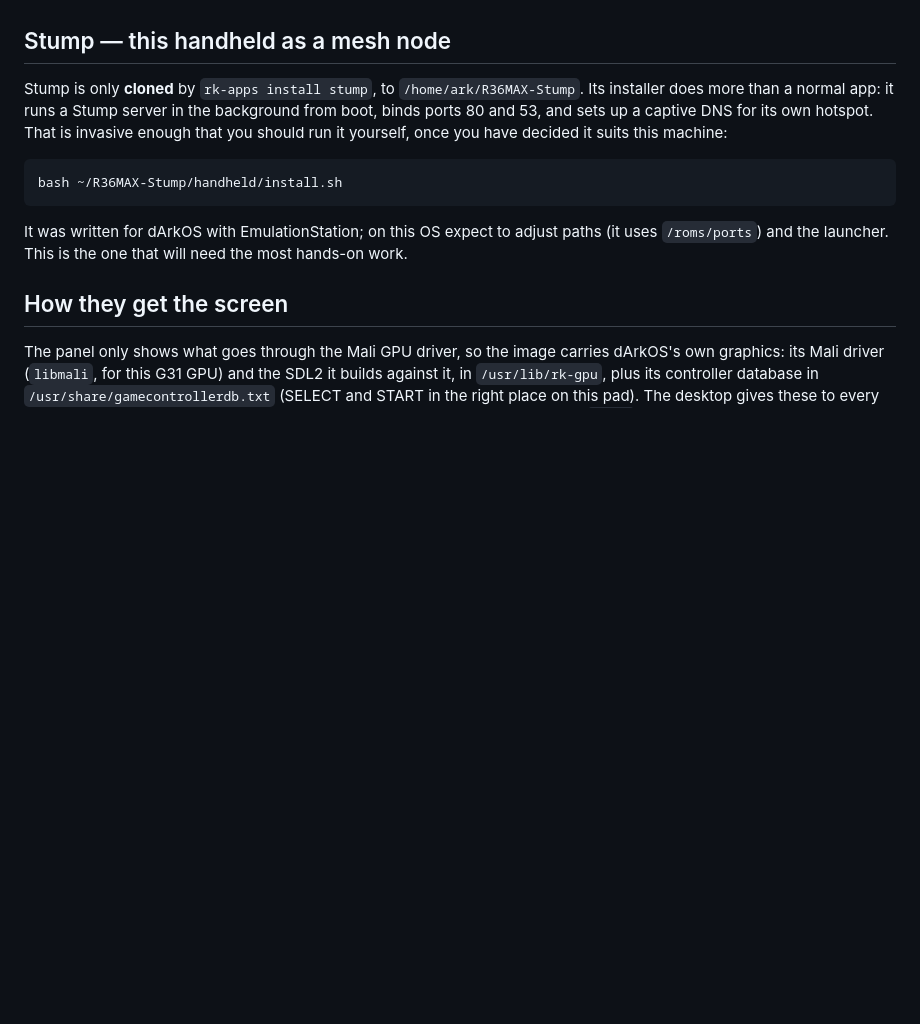
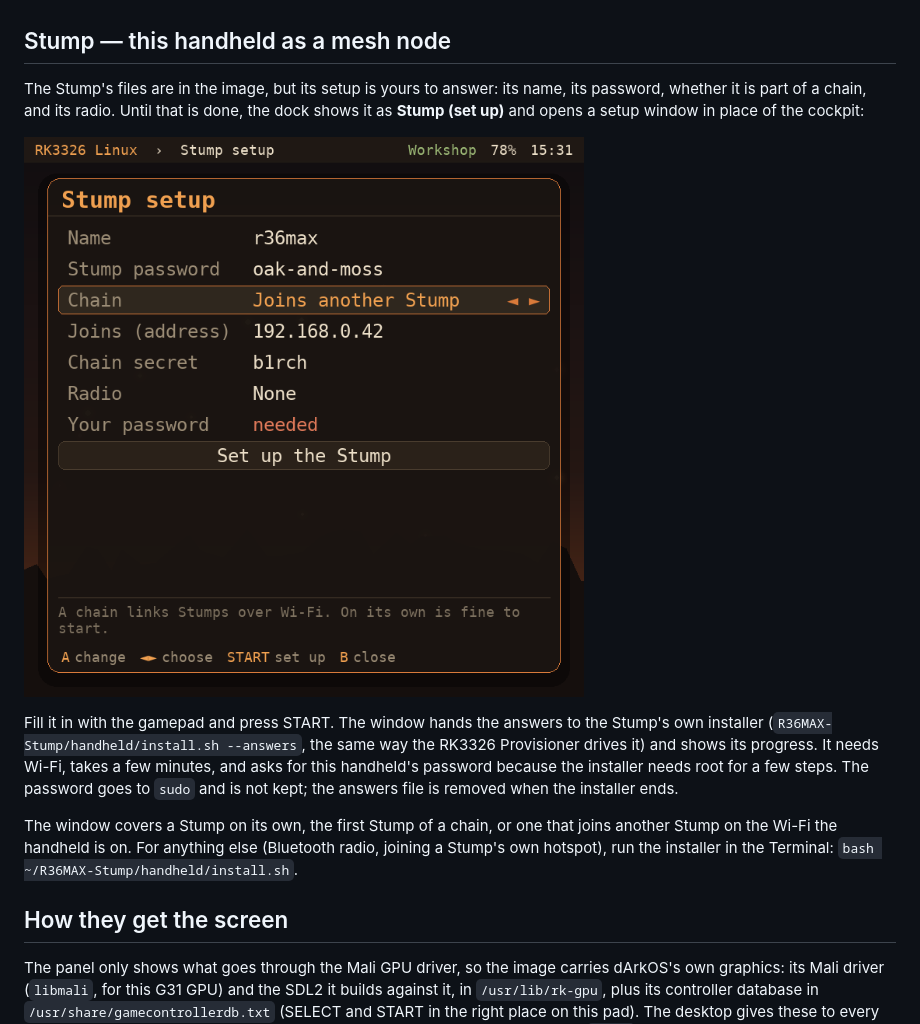
Before and after one commit to ruderigo/RK3326_Linux, a Markdown page: docs/apps.md, the part around the change. Drawn GitHub-style; pictures changed too: docs/stump-setup.png (added); blank space fills up the shorter version.

```diff
--- a/docs/apps.md
+++ b/docs/apps.md
@@ -34,17 +34,24 @@ for the radio; it also works over Wi-Fi/LAN without one.
 
 ## Stump — this handheld as a mesh node
 
-Stump is only **cloned** by `rk-apps install stump`, to `/home/ark/R36MAX-Stump`.
-Its installer does more than a normal app: it runs a Stump server in the
-background from boot, binds ports 80 and 53, and sets up a captive DNS for its
-own hotspot. That is invasive enough that you should run it yourself, once you
-have decided it suits this machine:
+The Stump's files are in the image, but its setup is yours to answer: its
+name, its password, whether it is part of a chain, and its radio. Until that
+is done, the dock shows it as **Stump (set up)** and opens a setup window in
+place of the cockpit:
 
-    bash ~/R36MAX-Stump/handheld/install.sh
+![Stump setup](stump-setup.png)
 
-It was written for dArkOS with EmulationStation; on this OS expect to adjust
-paths (it uses `/roms/ports`) and the launcher. This is the one that will need
-the most hands-on work.
+Fill it in with the gamepad and press START. The window hands the answers to
+the Stump's own installer (`R36MAX-Stump/handheld/install.sh --answers`, the
+same way the RK3326 Provisioner drives it) and shows its progress. It needs
+Wi-Fi, takes a few minutes, and asks for this handheld's password because the
+installer needs root for a few steps. The password goes to `sudo` and is not
+kept; the answers file is removed when the installer ends.
+
+The window covers a Stump on its own, the first Stump of a chain, or one
+that joins another Stump on the Wi-Fi the handheld is on. For anything else
+(Bluetooth radio, joining a Stump's own hotspot), run the installer in the
+Terminal: `bash ~/R36MAX-Stump/handheld/install.sh`.
 
 ## How they get the screen
 
```
Also changed, not shown: 6 other files.
